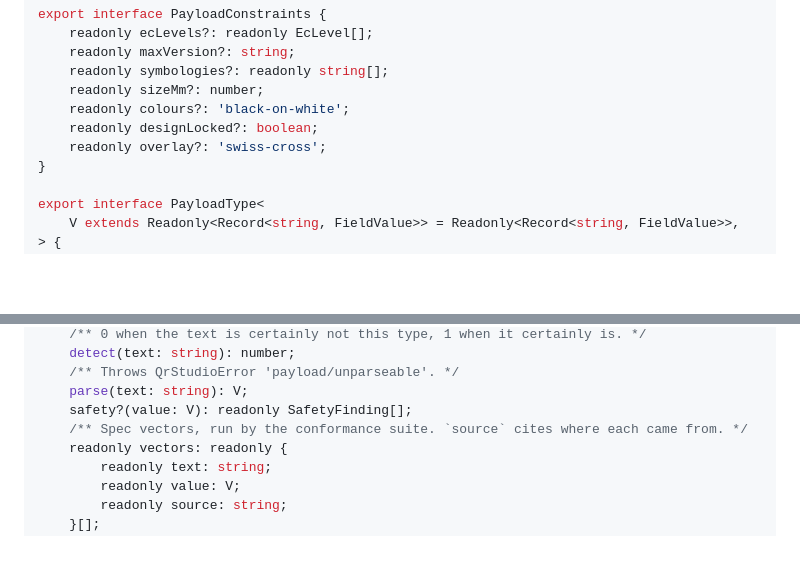
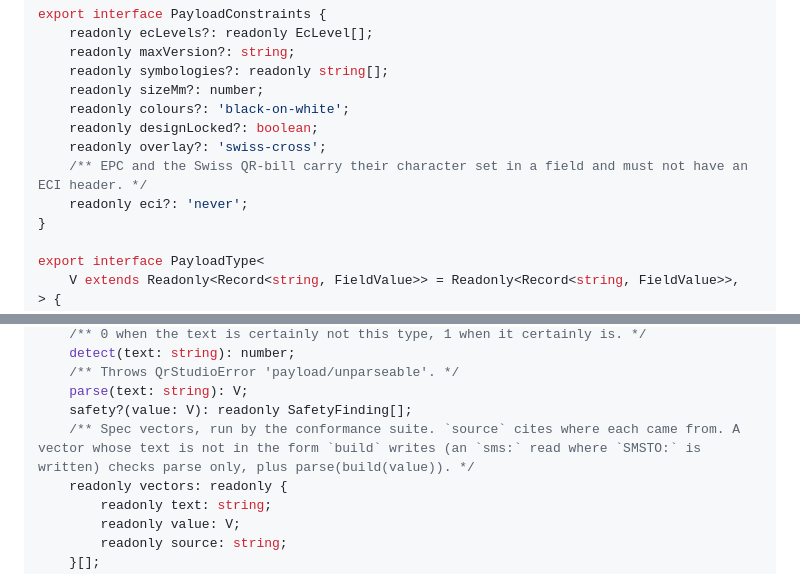
Before and after one commit to hexpro-dev/qr-code-studio, a Markdown page: docs/CONTRACTS.md, 2 parts joined by grey strips. Drawn GitHub-style; blank space fills up the shorter version.

Commit message:
Record the payload layer's additions in the contract
A field may hold a list, a type may be read-only, a tel: link that dials
a service code gets its own finding, and EPC and the Swiss QR-bill must
be encoded without an ECI header because they name their character set
in a field of their own.

```diff
--- a/docs/CONTRACTS.md
+++ b/docs/CONTRACTS.md
@@ -479,6 +479,8 @@ export interface PayloadConstraints {
 	readonly colours?: 'black-on-white';
 	readonly designLocked?: boolean;
 	readonly overlay?: 'swiss-cross';
+	/** EPC and the Swiss QR-bill carry their character set in a field and must not have an ECI header. */
+	readonly eci?: 'never';
 }
 
 export interface PayloadType<
@@ -505,7 +507,7 @@ export interface PayloadType<
 	/** Throws QrStudioError 'payload/unparseable'. */
 	parse(text: string): V;
 	safety?(value: V): readonly SafetyFinding[];
-	/** Spec vectors, run by the conformance suite. `source` cites where each came from. */
+	/** Spec vectors, run by the conformance suite. `source` cites where each came from. A vector whose text is not in the form `build` writes (an `sms:` read where `SMSTO:` is written) checks parse only, plus parse(build(value)). */
 	readonly vectors: readonly {
 		readonly text: string;
 		readonly value: V;
```
